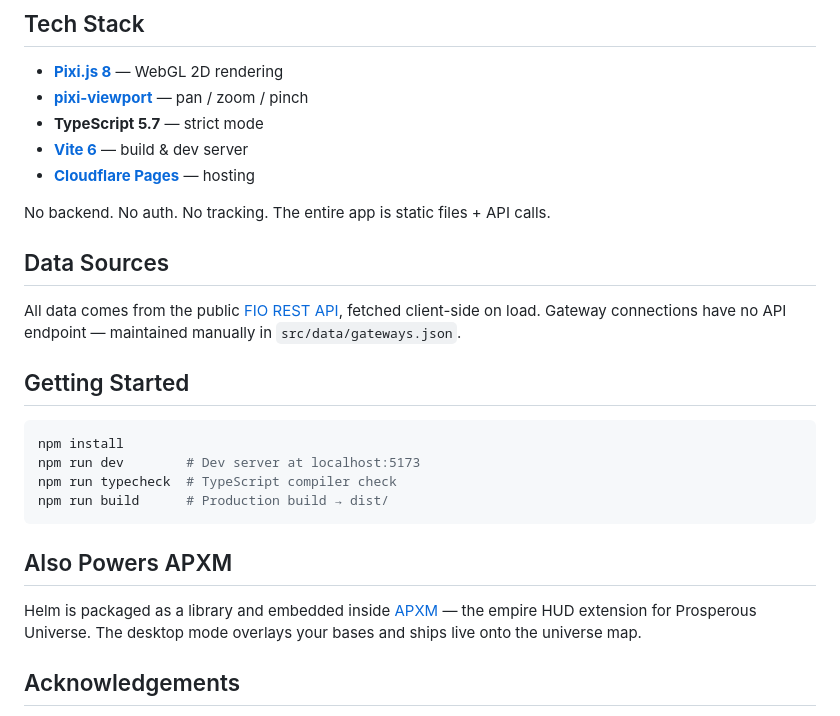
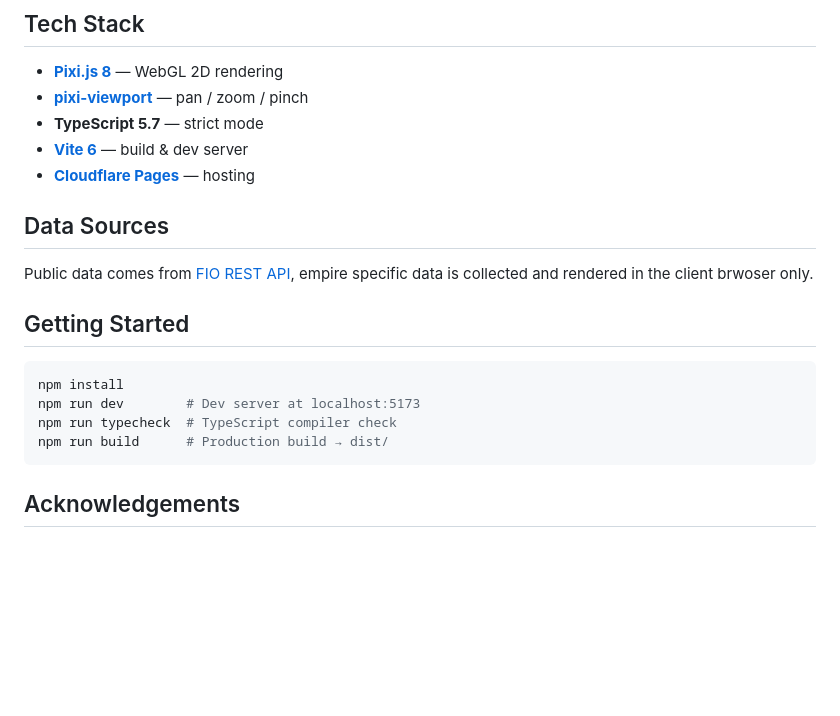
Before and after one commit to Zillatron27/helm, a Markdown page: README.md, the part around one of its changes. Drawn GitHub-style; blank space fills up the shorter version.

````diff
--- a/README.md
+++ b/README.md
@@ -42,11 +63,9 @@ Interactive galaxy map for [Prosperous Universe](https://prosperousuniverse.com/
 - **[Vite 6](https://vite.dev/)** — build & dev server
 - **[Cloudflare Pages](https://pages.cloudflare.com/)** — hosting
 
-No backend. No auth. No tracking. The entire app is static files + API calls.
-
 ## Data Sources
 
-All data comes from the public [FIO REST API](https://rest.fnar.net/), fetched client-side on load. Gateway connections have no API endpoint — maintained manually in `src/data/gateways.json`.
+Public data comes from [FIO REST API](https://rest.fnar.net/), empire specific data is collected and rendered in the client brwoser only.
 
 ## Getting Started
 
@@ -56,10 +75,6 @@ npm run dev        # Dev server at localhost:5173
 npm run typecheck  # TypeScript compiler check
 npm run build      # Production build → dist/
 ```
-
-## Also Powers APXM
-
-Helm is packaged as a library and embedded inside [APXM](https://27bit.dev/apxm/) — the empire HUD extension for Prosperous Universe. The desktop mode overlays your bases and ships live onto the universe map.
 
 ## Acknowledgements
 
````
Also changed, not shown: other parts of README.md (+27 -6 lines).
